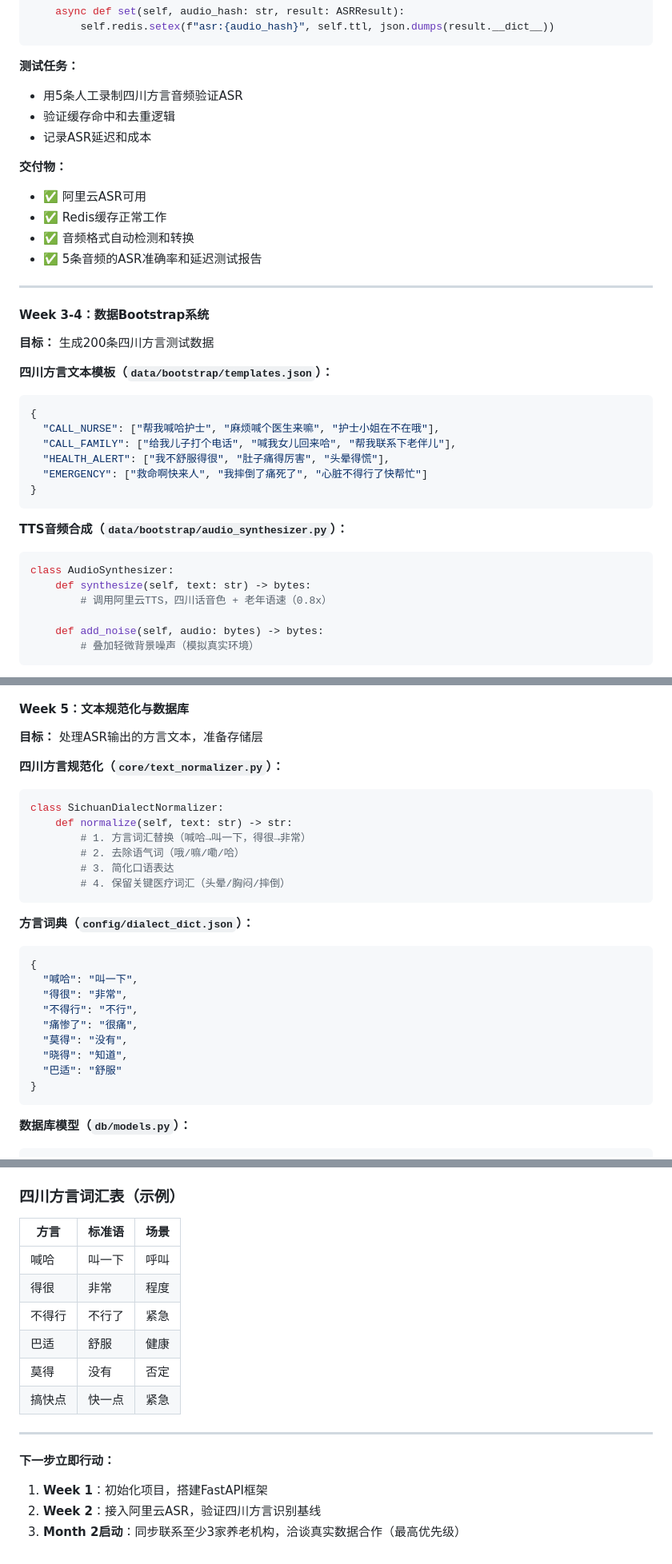
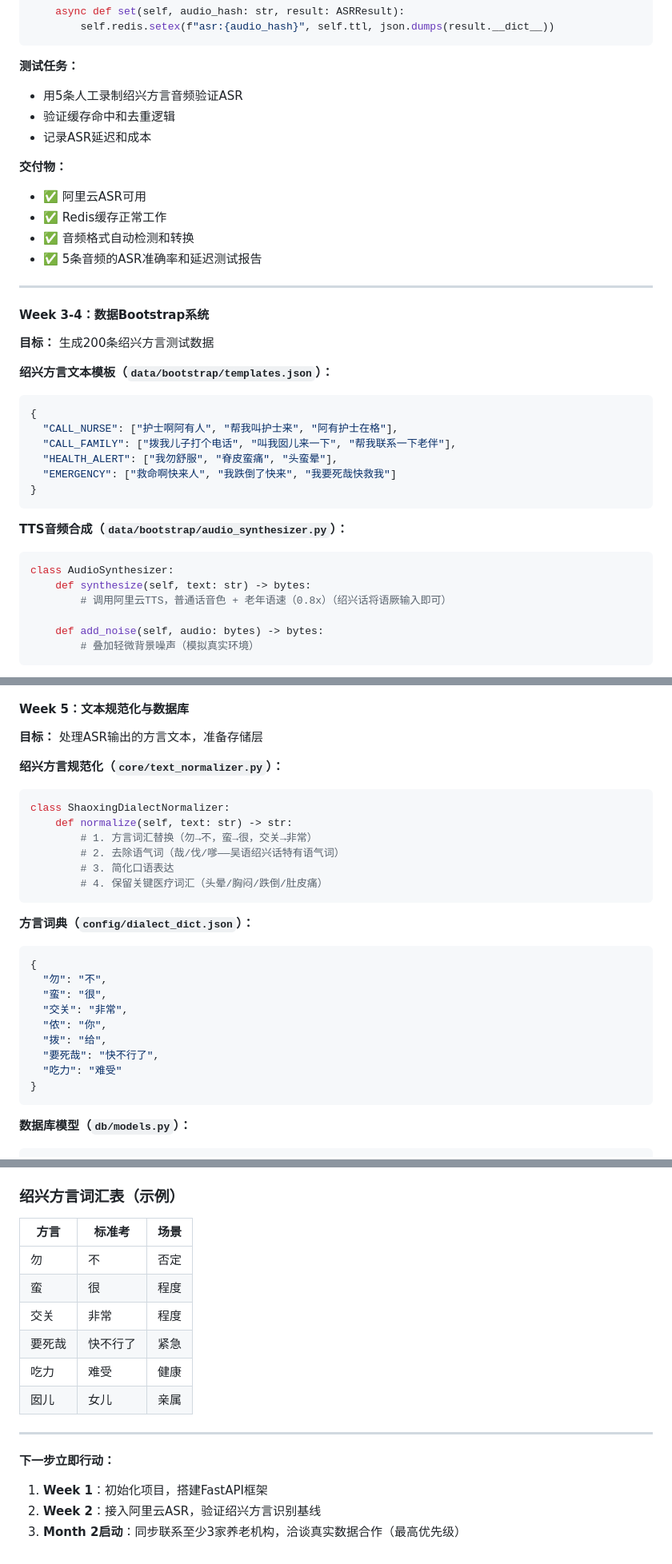
Before and after one commit to xiaolhua605783973-droid/Fangyan_No1, a Markdown page: plan-elderlyDialectSpeechInfrastructure.prompt.md, 3 parts joined by grey strips. Shown at 80% size. Rendered like a GitHub page.

Commit message:
[docs] plan文档：四川话引用全部替换为绍兴话(吴语)

````diff
--- a/plan-elderlyDialectSpeechInfrastructure.prompt.md
+++ b/plan-elderlyDialectSpeechInfrastructure.prompt.md
@@ -311,7 +311,7 @@ class ASRCache:
 ```
 
 **测试任务：**
-- 用5条人工录制四川方言音频验证ASR
+- 用5条人工录制绍兴方言音频验证ASR
 - 验证缓存命中和去重逻辑
 - 记录ASR延迟和成本
 
@@ -325,16 +325,16 @@ class ASRCache:
 
 #### Week 3-4：数据Bootstrap系统
 
-**目标：** 生成200条四川方言测试数据
+**目标：** 生成200条绍兴方言测试数据
 
-**四川方言文本模板（`data/bootstrap/templates.json`）：**
+**绍兴方言文本模板（`data/bootstrap/templates.json`）：**
 
 ```json
 {
-  "CALL_NURSE": ["帮我喊哈护士", "麻烦喊个医生来嘛", "护士小姐在不在哦"],
-  "CALL_FAMILY": ["给我儿子打个电话", "喊我女儿回来哈", "帮我联系下老伴儿"],
-  "HEALTH_ALERT": ["我不舒服得很", "肚子痛得厉害", "头晕得慌"],
-  "EMERGENCY": ["救命啊快来人", "我摔倒了痛死了", "心脏不得行了快帮忙"]
+  "CALL_NURSE": ["护士啊阿有人", "帮我叫护士来", "阿有护士在格"],
+  "CALL_FAMILY": ["拨我儿子打个电话", "叫我囡儿来一下", "帮我联系一下老伴"],
+  "HEALTH_ALERT": ["我勿舒服", "脊皮蛮痛", "头蛮晕"],
+  "EMERGENCY": ["救命啊快来人", "我跌倒了快来", "我要死哉快救我"]
 }
 ```
 
@@ -343,7 +343,7 @@ class ASRCache:
 ```python
 class AudioSynthesizer:
     def synthesize(self, text: str) -> bytes:
-        # 调用阿里云TTS，四川话音色 + 老年语速（0.8x）
+        # 调用阿里云TTS，普通话音色 + 老年语速（0.8x）（绍兴话将语厥输入即可）
 
     def add_noise(self, audio: bytes) -> bytes:
         # 叠加轻微背景噪声（模拟真实环境）
@@ -373,28 +373,28 @@ python data/bootstrap/generate_dataset.py \
 
 **目标：** 处理ASR输出的方言文本，准备存储层
 
-**四川方言规范化（`core/text_normalizer.py`）：**
+**绍兴方言规范化（`core/text_normalizer.py`）：**
 
 ```python
-class SichuanDialectNormalizer:
+class ShaoxingDialectNormalizer:
     def normalize(self, text: str) -> str:
-        # 1. 方言词汇替换（喊哈→叫一下，得很→非常）
-        # 2. 去除语气词（哦/嘛/嘞/哈）
+        # 1. 方言词汇替换（勿→不，蛮→很，交关→非常）
+        # 2. 去除语气词（哉/伐/嗲——吴语绍兴话特有语气词）
         # 3. 简化口语表达
-        # 4. 保留关键医疗词汇（头晕/胸闷/摔倒）
+        # 4. 保留关键医疗词汇（头晕/胸闷/跌倒/肚皮痛）
 ```
 
 **方言词典（`config/dialect_dict.json`）：**
 
 ```json
 {
-  "喊哈": "叫一下",
-  "得很": "非常",
-  "不得行": "不行",
-  "痛惨了": "很痛",
-  "莫得": "没有",
-  "晓得": "知道",
-  "巴适": "舒服"
+  "勿": "不",
+  "蛮": "很",
+  "交关": "非常",
+  "侬": "你",
+  "拨": "给",
+  "要死哉": "快不行了",
+  "吃力": "难受"
 }
 ```
 
@@ -802,20 +802,20 @@ Response 200:
 - `intent_distribution`：4个意图调用占比
 - `risk_high_total`：HIGH风险事件数（需实时告警）
 
-### 四川方言词汇表（示例）
+### 绍兴方言词汇表（示例）
 
-| 方言 | 标准语 | 场景 |
+| 方言 | 标准考 | 场景 |
 |------|--------|------|
-| 喊哈 | 叫一下 | 呼叫 |
-| 得很 | 非常 | 程度 |
-| 不得行 | 不行了 | 紧急 |
-| 巴适 | 舒服 | 健康 |
-| 莫得 | 没有 | 否定 |
-| 搞快点 | 快一点 | 紧急 |
+| 勿 | 不 | 否定 |
+| 蛮 | 很 | 程度 |
+| 交关 | 非常 | 程度 |
+| 要死哉 | 快不行了 | 紧急 |
+| 吃力 | 难受 | 健康 |
+| 囡儿 | 女儿 | 亲属 |
 
 ---
 
 **下一步立即行动：**
 1. **Week 1**：初始化项目，搭建FastAPI框架
-2. **Week 2**：接入阿里云ASR，验证四川方言识别基线
+2. **Week 2**：接入阿里云ASR，验证绍兴方言识别基线
 3. **Month 2启动**：同步联系至少3家养老机构，洽谈真实数据合作（最高优先级）
````
Also changed, not shown: other parts of plan-elderlyDialectSpeechInfrastructure.prompt.md (+6 -6 lines).
